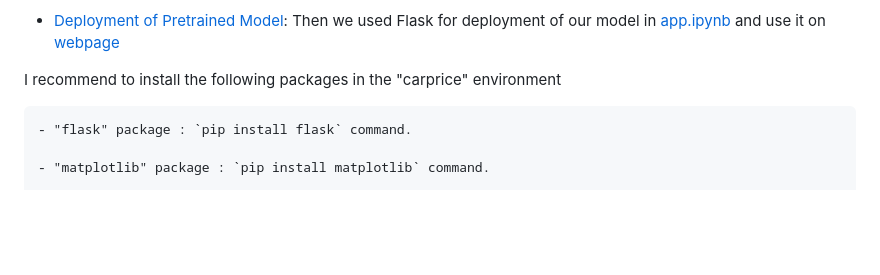
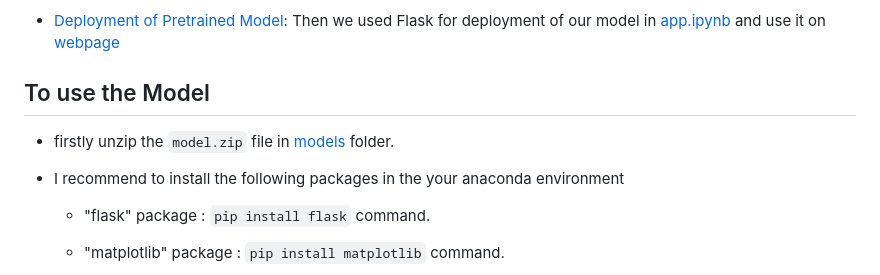
Before and after one commit to shaikh-7abish/Car_Price_Prediction, a Markdown page: README.md, the part around the change. Rendered like a GitHub page; blank space fills up the shorter version.

```diff
--- a/README.md
+++ b/README.md
@@ -39,8 +39,9 @@ In this section, different machine learning algorithms are used to predict price
 - <a href="https://github.com/shaikh-7abish/Car_Price_Prediction/blob/main/app.ipynb">Deployment of Pretrained Model</a>:
 Then we used Flask for deployment of our model in <a href="https://github.com/shaikh-7abish/Car_Price_Prediction/blob/main/app.ipynb">app.ipynb</a> and use it on <a href="https://github.com/shaikh-7abish/Car_Price_Prediction/blob/main/templates/main.html">webpage</a>
 
-
-I recommend to install the following packages in the "carprice" environment
+## To use the Model
+- firstly unzip the `model.zip` file in  <a href="https://github.com/shaikh-7abish/Car_Price_Prediction/blob/main/models/model.zip">models</a> folder.
+- I recommend to install the following packages in the your anaconda environment
 
     - "flask" package : `pip install flask` command.
 
```
